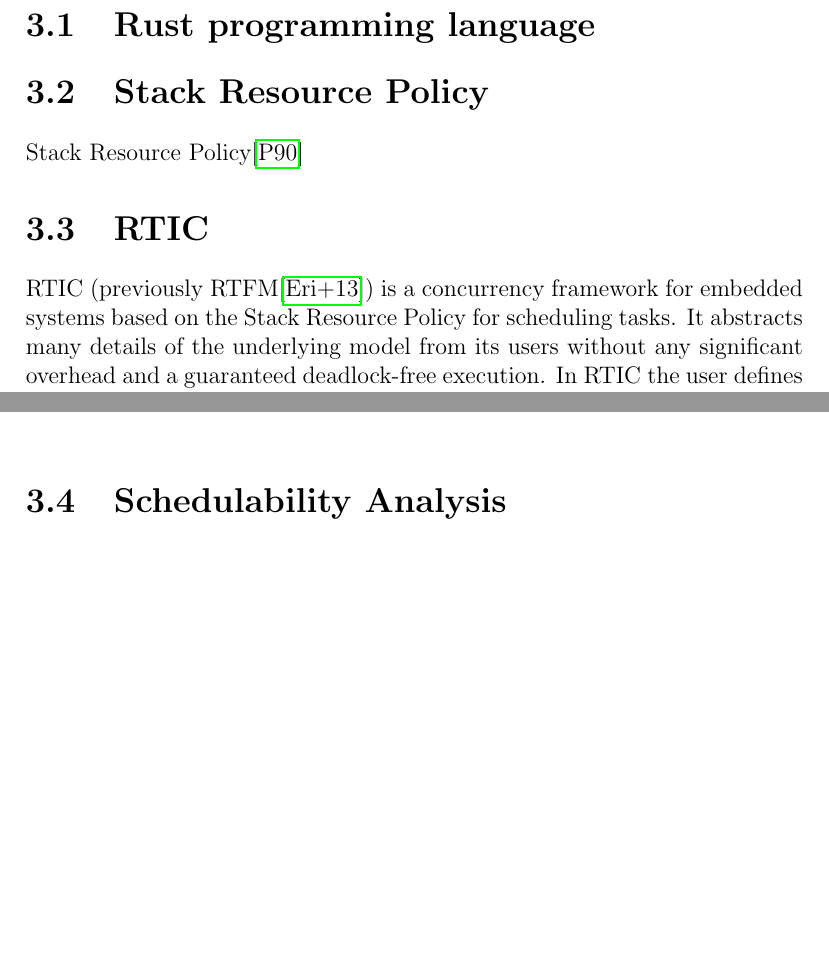
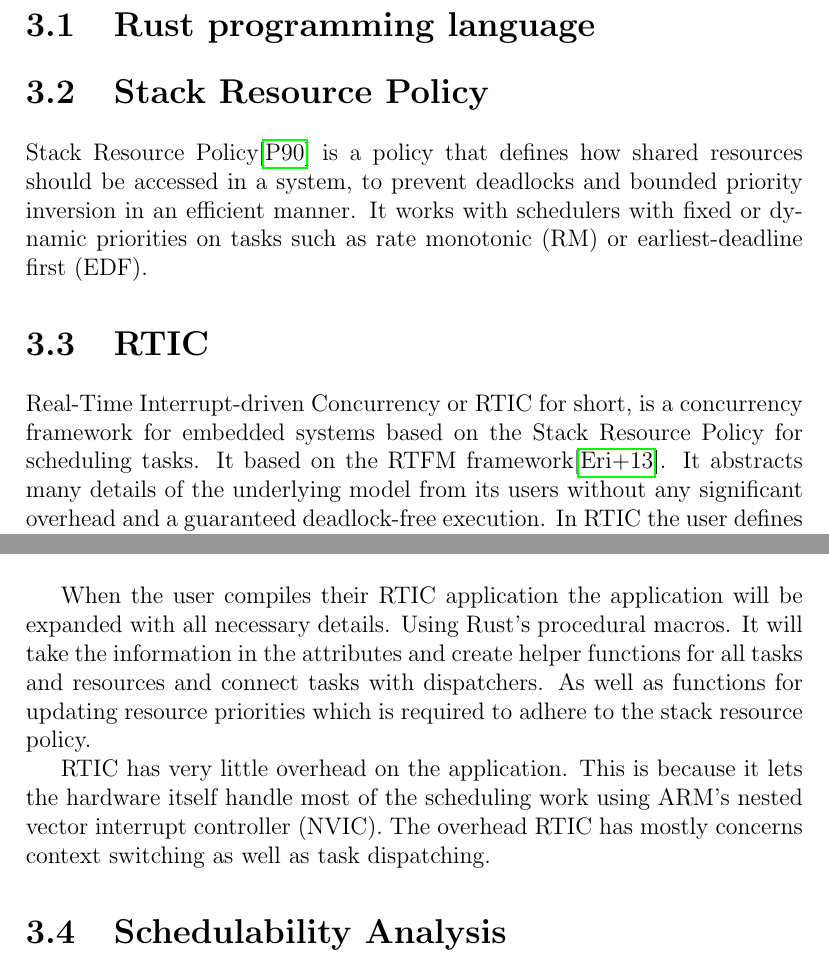
Before and after one commit to markhakansson/master-thesis, a LaTeX thesis (main.tex, which reads chapters/theory.tex): two parts of pages 12 and 13 of 19, joined at a grey line, cut so that both start at the same text, the shorter picture padded with empty space. Compiled offline with pdfLaTeX.

Commit message:
Update chapters

```diff
--- a/chapters/theory.tex
+++ b/chapters/theory.tex
@@ -1,11 +1,15 @@
 \section{Rust programming language}
 
 \section{Stack Resource Policy}
-Stack Resource Policy\cite{srp}
+Stack Resource Policy\cite{srp} is a policy that defines how shared resources
+should be accessed in a system, to prevent deadlocks and bounded priority
+inversion in an efficient manner. It works with schedulers with fixed or
+dynamic priorities on tasks such as rate monotonic (RM) or earliest-deadline
+first (EDF).
 
 \section{RTIC}
-RTIC (previously RTFM\cite{rtfm}) is a concurrency framework for embedded
-systems based on the Stack Resource Policy for scheduling tasks. It
-abstracts many details of the underlying model from its users without any
-significant overhead and a guaranteed deadlock-free execution. In RTIC the user
-defines the application by defining the shared resources, the initialization
+Real-Time Interrupt-driven Concurrency or RTIC for short, is a concurrency
+framework for embedded systems based on the Stack Resource Policy for
+scheduling tasks. It based on the RTFM framework\cite{rtfm}. It abstracts many
+details of the underlying model from its users without any significant overhead
+and a guaranteed deadlock-free execution. In RTIC the user defines the
@@ -42,6 +47,17 @@ access to it.
     float=h,
     caption="RTIC task"
 ]{../code/rtic_task.rs}
+
+When the user compiles their RTIC application the application will be expanded
+with all necessary details. Using Rust's procedural macros. It will take the
+information in the attributes and create helper functions for all tasks and
+resources and connect tasks with dispatchers. As well as functions for updating
+resource priorities which is required to adhere to the stack resource policy.
+
+RTIC has very little overhead on the application. This is because it lets the
+hardware itself handle most of the scheduling work using ARM's nested vector
+interrupt controller (NVIC).  The overhead RTIC has mostly concerns context switching
+as well as task dispatching.
 
 \section{Schedulability Analysis}
 Response Time Analysis from \textit{Hard Real-Time Computing
```
Also changed, not shown: chapters/introduction.tex (+4 -5 lines), chapters/theory.tex (17 more changed lines).
